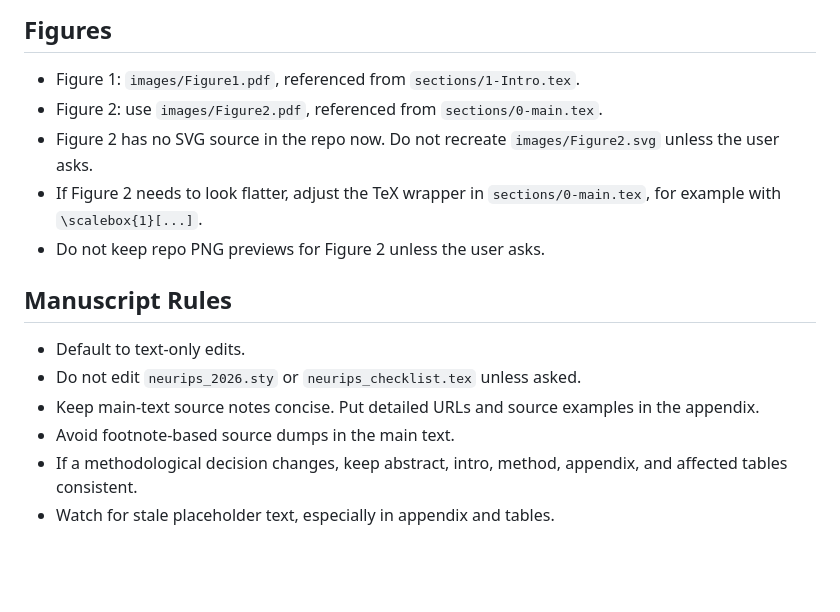
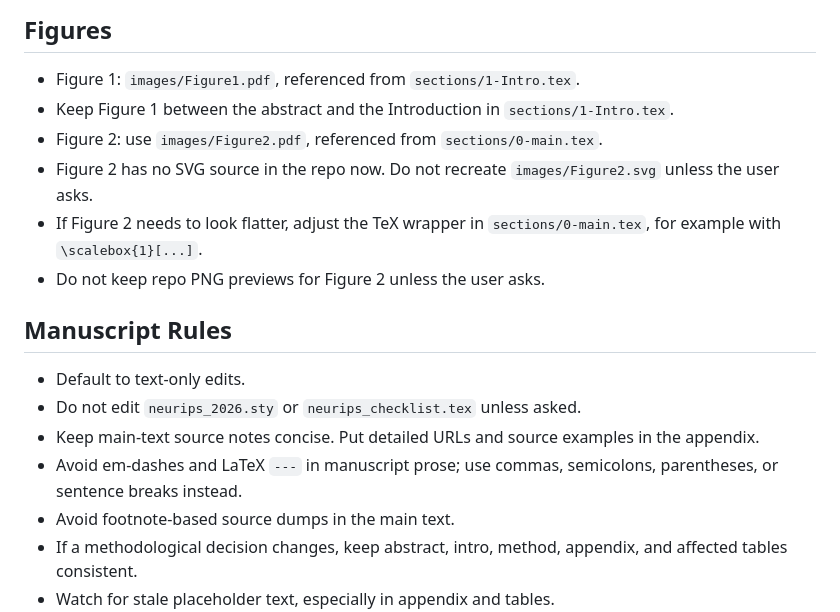
Before and after one commit to AI4Collaboration/SuperSycophantic, a Markdown page: AGENTS.md, the part around the change. Drawn GitHub-style; blank space fills up the shorter version.

```diff
--- a/AGENTS.md
+++ b/AGENTS.md
@@ -39,6 +39,7 @@
 ## Figures
 
 - Figure 1: `images/Figure1.pdf`, referenced from `sections/1-Intro.tex`.
+- Keep Figure 1 between the abstract and the Introduction in `sections/1-Intro.tex`.
 - Figure 2: use `images/Figure2.pdf`, referenced from `sections/0-main.tex`.
 - Figure 2 has no SVG source in the repo now. Do not recreate `images/Figure2.svg` unless the user asks.
 - If Figure 2 needs to look flatter, adjust the TeX wrapper in `sections/0-main.tex`, for example with `\scalebox{1}[...]`.
@@ -49,6 +50,7 @@
 - Default to text-only edits.
 - Do not edit `neurips_2026.sty` or `neurips_checklist.tex` unless asked.
 - Keep main-text source notes concise. Put detailed URLs and source examples in the appendix.
+- Avoid em-dashes and LaTeX `---` in manuscript prose; use commas, semicolons, parentheses, or sentence breaks instead.
 - Avoid footnote-based source dumps in the main text.
 - If a methodological decision changes, keep abstract, intro, method, appendix, and affected tables consistent.
 - Watch for stale placeholder text, especially in appendix and tables.
```
